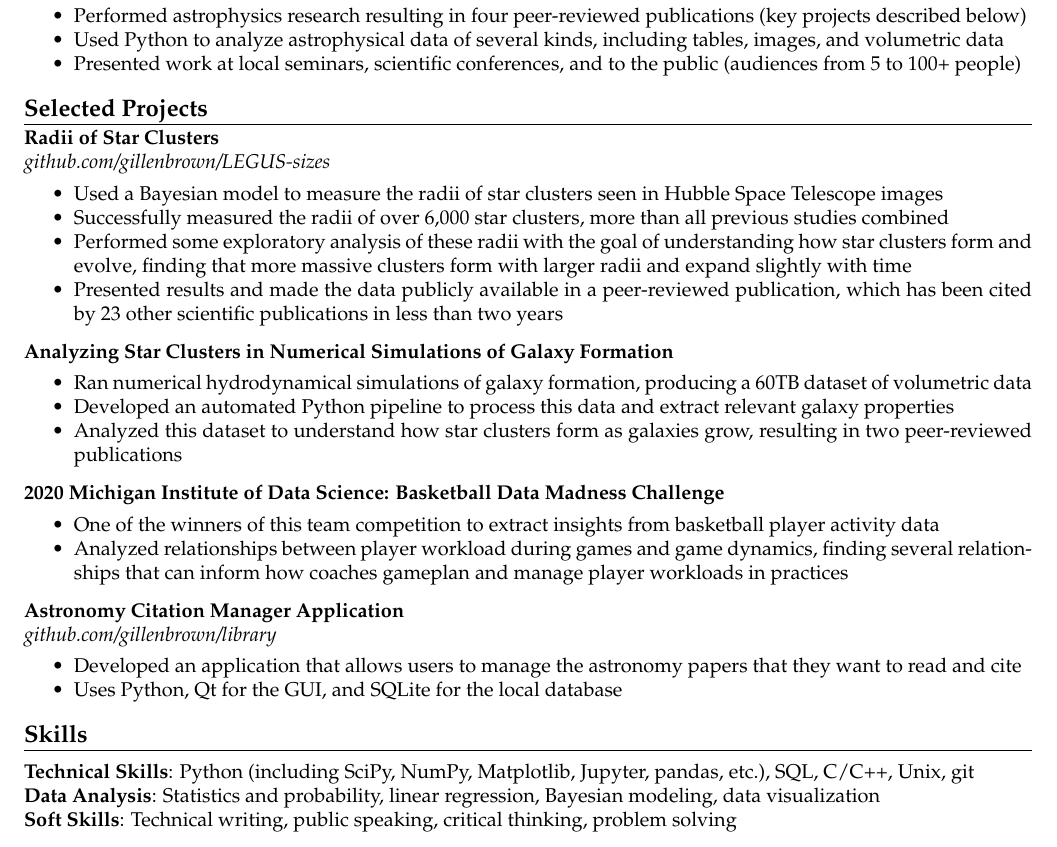
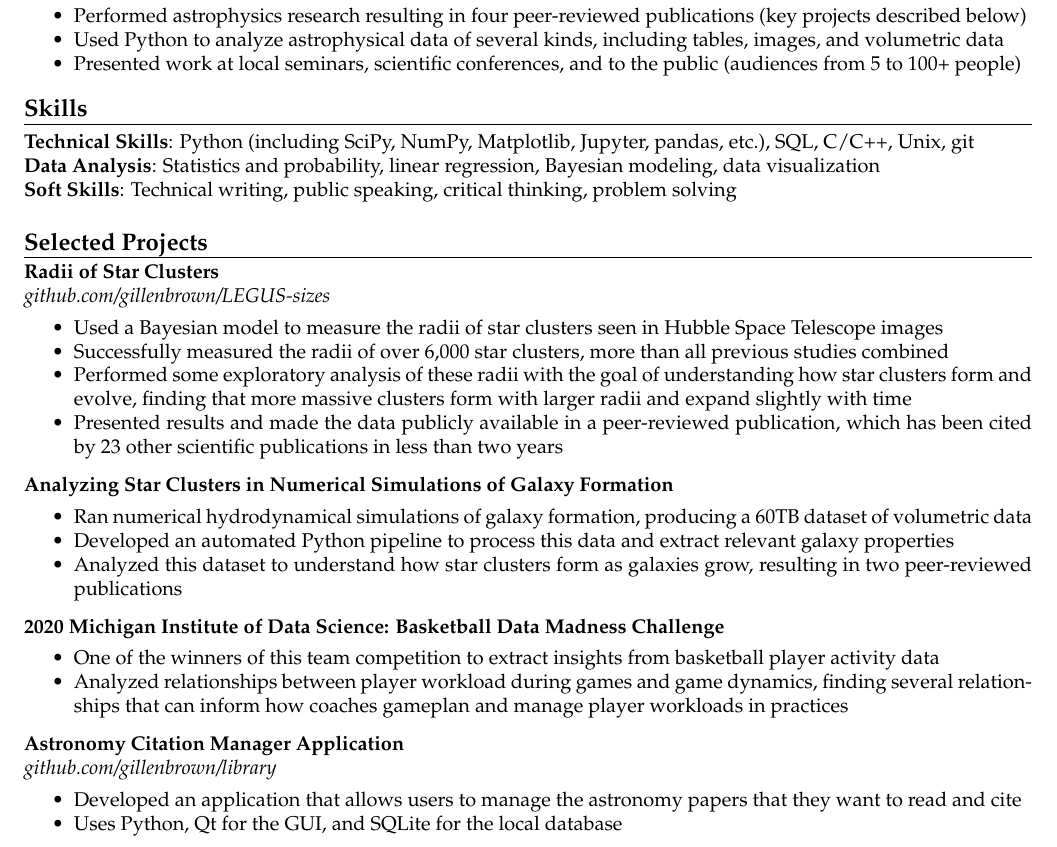
Before and after one commit to gillenbrown/resume, a LaTeX CV (resume.tex): part of the page, cut so that both start at the same text. Compiled offline with pdfLaTeX.

Commit message:
moved skills to middle of resume

```diff
--- a/resume.tex
+++ b/resume.tex
@@ -94,8 +94,14 @@ Astrophysics Ph.D. graduate with strong programming, data analysis, and communic
 %     % \item Created tutorials teaching basic coding and research methods to new group members
 % \end{itemize}
 
+\header{Skills}
+% \vspace{0.2em}
+\itemWithName{Technical Skills}{Python (including SciPy, NumPy, Matplotlib, Jupyter, pandas, etc.), SQL, C/C++, Unix, git}
+\itemWithName{Data Analysis}{Statistics and probability, linear regression, Bayesian modeling, data visualization}
+\itemWithName{Soft Skills}{Technical writing, public speaking, critical thinking, problem solving}
+
+\vspace{-1em}
 \header{Selected Projects}
-
 \actionHeader{Radii of Star Clusters}{}
 \actionHeaderSecondLine{\href{https://github.com/gillenbrown/LEGUS-sizes}{github.com/gillenbrown/LEGUS-sizes}}{}
 \begin{itemize}
@@ -168,11 +174,4 @@ Astrophysics Ph.D. graduate with strong programming, data analysis, and communic
 %     \item {\bf 2021 Astronomy DEI Champion} --- Awarded for helping form an antiracism reading group
 % \end{itemize}
 
-
-\header{Skills}
-\vspace{0.2em}
-\itemWithName{Technical Skills}{Python (including SciPy, NumPy, Matplotlib, Jupyter, pandas, etc.), SQL, C/C++, Unix, git}
-\itemWithName{Data Analysis}{Statistics and probability, linear regression, Bayesian modeling, data visualization}
-\itemWithName{Soft Skills}{Technical writing, public speaking, critical thinking, problem solving}
-
 \end{document}
```
Also changed, not shown: resume.pdf.
